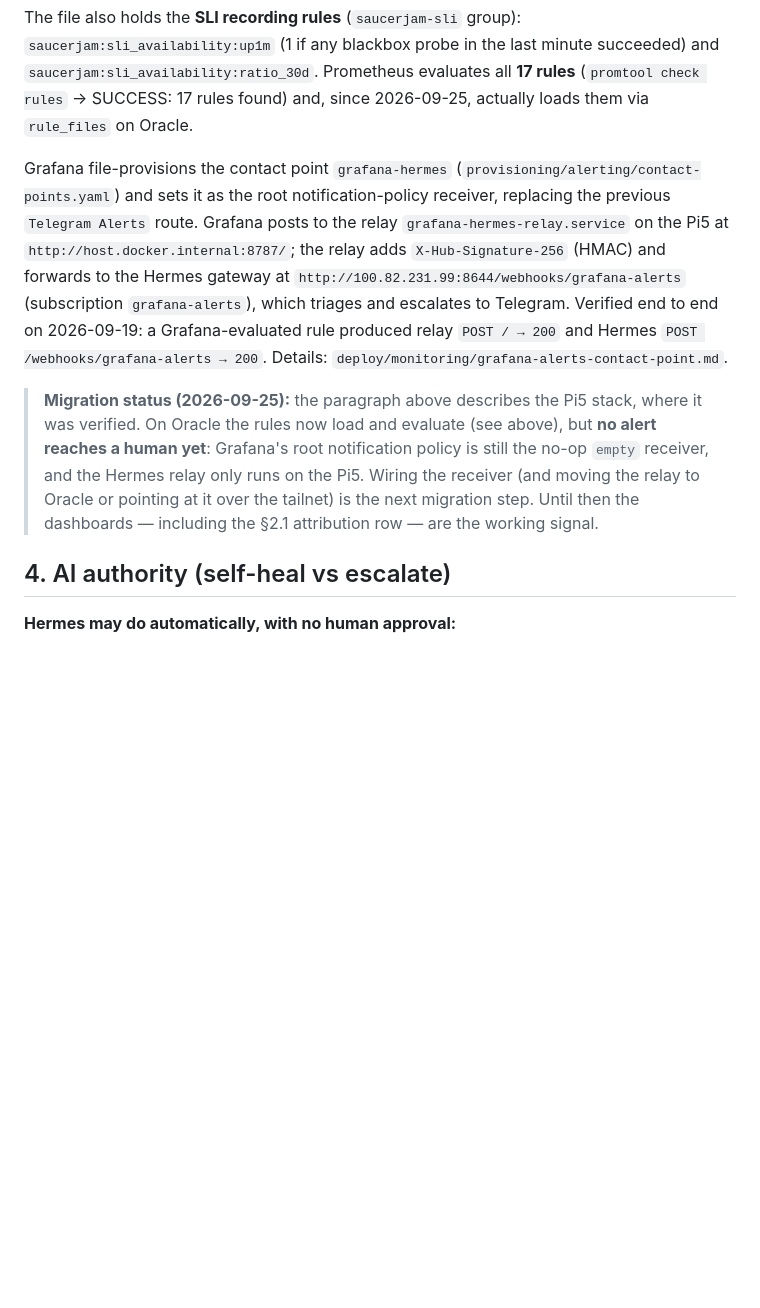
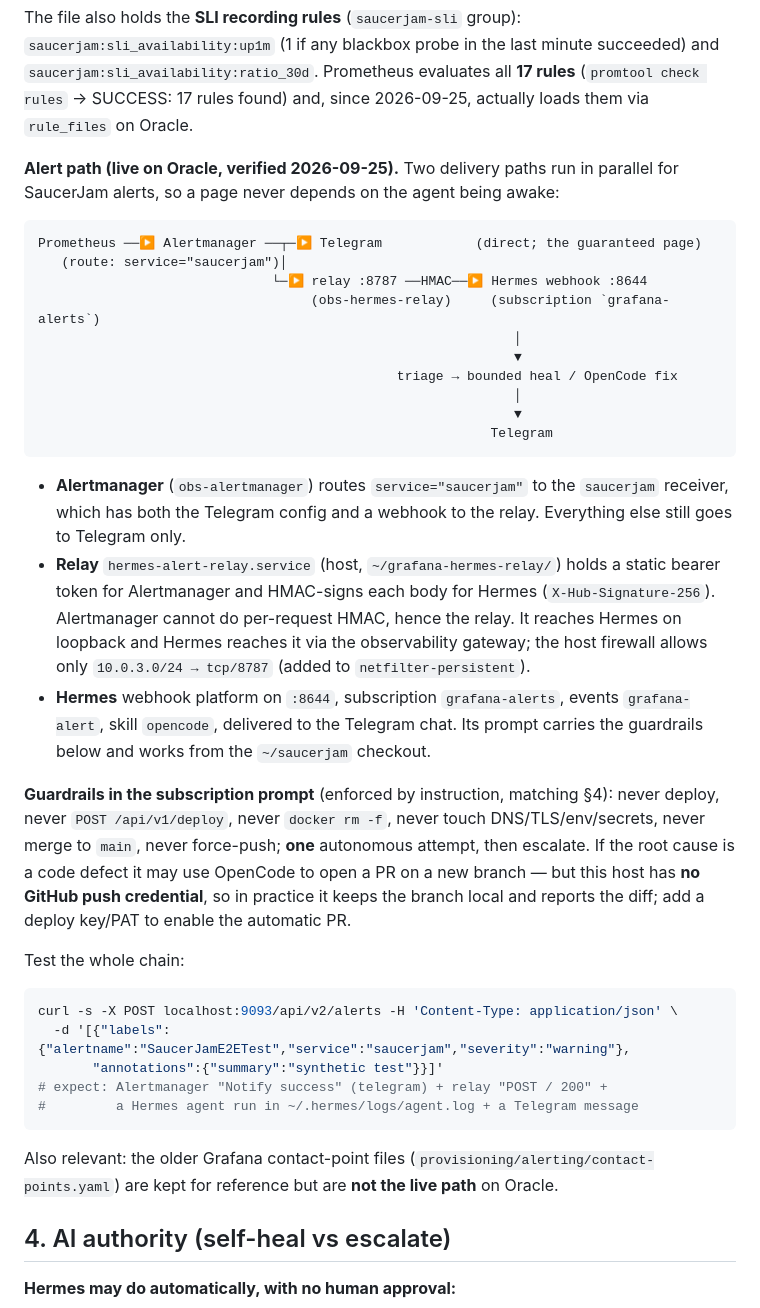
Before and after one commit to menezmethod/saucerjam, a Markdown page: docs/SRE.md, the part around the change. Drawn GitHub-style; blank space fills up the shorter version.

Commit message:
docs(sre): the alert -> Hermes triage -> OpenCode loop is wired on Oracle
Replaces the Pi5-era Grafana contact-point description with the live path:
Alertmanager routes service=saucerjam to Telegram (direct page) and to the HMAC
relay, which triggers the Hermes webhook subscription (skill opencode). Documents
the guardrails, the scoped firewall rule, how to test end to end, and the one
missing piece: no GitHub push credential on the host, so a code fix stays a local
branch until a deploy key/PAT is added.

````diff
--- a/docs/SRE.md
+++ b/docs/SRE.md
@@ -238,25 +238,57 @@ succeeded) and `saucerjam:sli_availability:ratio_30d`. Prometheus evaluates all
 **17 rules** (`promtool check rules` → SUCCESS: 17 rules found) and, since
 2026-09-25, actually loads them via `rule_files` on Oracle.
 
-Grafana file-provisions the contact point `grafana-hermes`
-(`provisioning/alerting/contact-points.yaml`) and sets it as the root
-notification-policy receiver, replacing the previous `Telegram Alerts` route.
-Grafana posts to the relay `grafana-hermes-relay.service` on the Pi5 at
-`http://host.docker.internal:8787/`; the relay adds `X-Hub-Signature-256` (HMAC)
-and forwards to the Hermes gateway at
-`http://100.82.231.99:8644/webhooks/grafana-alerts` (subscription
-`grafana-alerts`), which triages and escalates to Telegram. Verified end to end
-on 2026-09-19: a Grafana-evaluated rule produced relay `POST / → 200` and Hermes
-`POST /webhooks/grafana-alerts → 200`. Details:
-`deploy/monitoring/grafana-alerts-contact-point.md`.
+**Alert path (live on Oracle, verified 2026-09-25).** Two delivery paths run in
+parallel for SaucerJam alerts, so a page never depends on the agent being awake:
 
-> **Migration status (2026-09-25):** the paragraph above describes the Pi5
-> stack, where it was verified. On Oracle the rules now load and evaluate (see
-> above), but **no alert reaches a human yet**: Grafana's root
-> notification policy is still the no-op `empty` receiver, and the Hermes relay
-> only runs on the Pi5. Wiring the receiver (and moving the relay to Oracle or
-> pointing at it over the tailnet) is the next migration step. Until then the
-> dashboards — including the §2.1 attribution row — are the working signal.
+```
+Prometheus ──▶ Alertmanager ──┬─▶ Telegram            (direct; the guaranteed page)
+   (route: service="saucerjam")│
+                              └─▶ relay :8787 ──HMAC──▶ Hermes webhook :8644
+                                   (obs-hermes-relay)     (subscription `grafana-alerts`)
+                                                             │
+                                                             ▼
+                                              triage → bounded heal / OpenCode fix
+                                                             │
+                                                             ▼
+                                                          Telegram
+```
+
+- **Alertmanager** (`obs-alertmanager`) routes `service="saucerjam"` to the
+  `saucerjam` receiver, which has both the Telegram config and a webhook to the
+  relay. Everything else still goes to Telegram only.
+- **Relay** `hermes-alert-relay.service` (host, `~/grafana-hermes-relay/`) holds
+  a static bearer token for Alertmanager and HMAC-signs each body for Hermes
+  (`X-Hub-Signature-256`). Alertmanager cannot do per-request HMAC, hence the
+  relay. It reaches Hermes on loopback and Hermes reaches it via the
+  observability gateway; the host firewall allows only `10.0.3.0/24 → tcp/8787`
+  (added to `netfilter-persistent`).
+- **Hermes** webhook platform on `:8644`, subscription `grafana-alerts`, events
+  `grafana-alert`, skill `opencode`, delivered to the Telegram chat. Its prompt
+  carries the guardrails below and works from the `~/saucerjam` checkout.
+
+**Guardrails in the subscription prompt** (enforced by instruction, matching §4):
+never deploy, never `POST /api/v1/deploy`, never `docker rm -f`, never touch
+DNS/TLS/env/secrets, never merge to `main`, never force-push; **one** autonomous
+attempt, then escalate. If the root cause is a code defect it may use OpenCode to
+open a PR on a new branch — but this host has **no GitHub push credential**, so
+in practice it keeps the branch local and reports the diff; add a deploy key/PAT
+to enable the automatic PR.
+
+Test the whole chain:
+
+```bash
+curl -s -X POST localhost:9093/api/v2/alerts -H 'Content-Type: application/json' \
+  -d '[{"labels":{"alertname":"SaucerJamE2ETest","service":"saucerjam","severity":"warning"},
+       "annotations":{"summary":"synthetic test"}}]'
+# expect: Alertmanager "Notify success" (telegram) + relay "POST / 200" +
+#         a Hermes agent run in ~/.hermes/logs/agent.log + a Telegram message
+```
+
+Also relevant: the older Grafana contact-point files
+(`provisioning/alerting/contact-points.yaml`) are kept for reference but are **not
+the live path** on Oracle.
+
 
 ## 4. AI authority (self-heal vs escalate)
 
````
